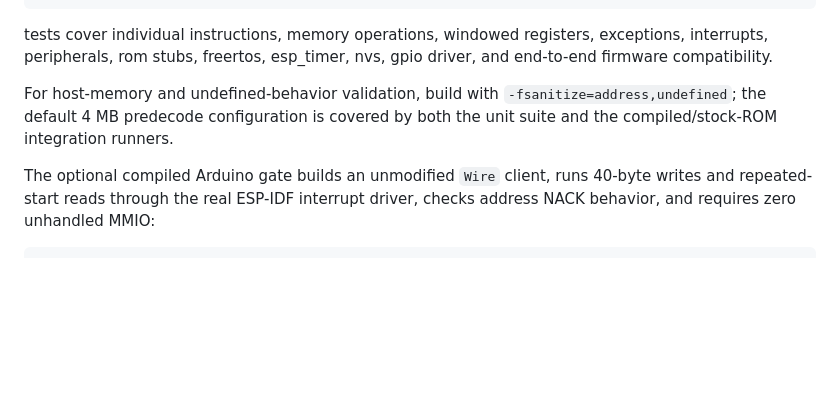
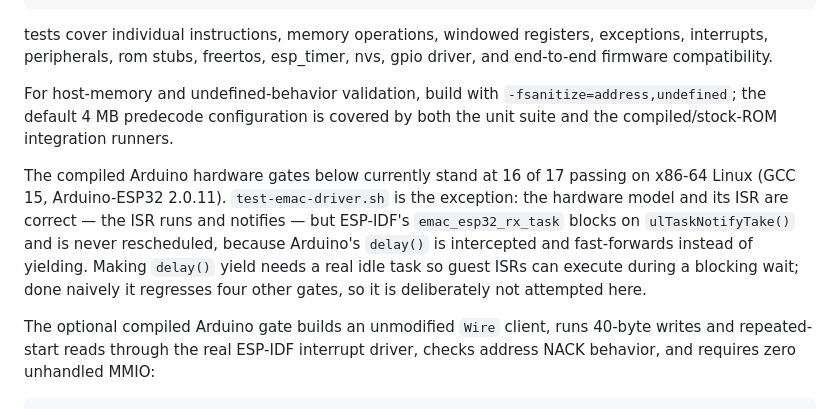
Before and after one commit to levkropp/flexe, a Markdown page: README.md, the part around the change. Drawn GitHub-style; blank space fills up the shorter version.

Commit message:
Record the current hardware-gate status
Co-Authored-By: Claude Opus 5 (1M context) <noreply@anthropic.com>

```diff
--- a/README.md
+++ b/README.md
@@ -157,6 +157,15 @@ tests cover individual instructions, memory operations, windowed registers, exce
 For host-memory and undefined-behavior validation, build with
 `-fsanitize=address,undefined`; the default 4 MB predecode configuration is
 covered by both the unit suite and the compiled/stock-ROM integration runners.
+
+The compiled Arduino hardware gates below currently stand at 16 of 17 passing
+on x86-64 Linux (GCC 15, Arduino-ESP32 2.0.11). `test-emac-driver.sh` is the
+exception: the hardware model and its ISR are correct — the ISR runs and
+notifies — but ESP-IDF's `emac_esp32_rx_task` blocks on `ulTaskNotifyTake()`
+and is never rescheduled, because Arduino's `delay()` is intercepted and
+fast-forwards instead of yielding. Making `delay()` yield needs a real idle
+task so guest ISRs can execute during a blocking wait; done naively it
+regresses four other gates, so it is deliberately not attempted here.
 
 The optional compiled Arduino gate builds an unmodified `Wire` client, runs
 40-byte writes and repeated-start reads through the real ESP-IDF interrupt
```
